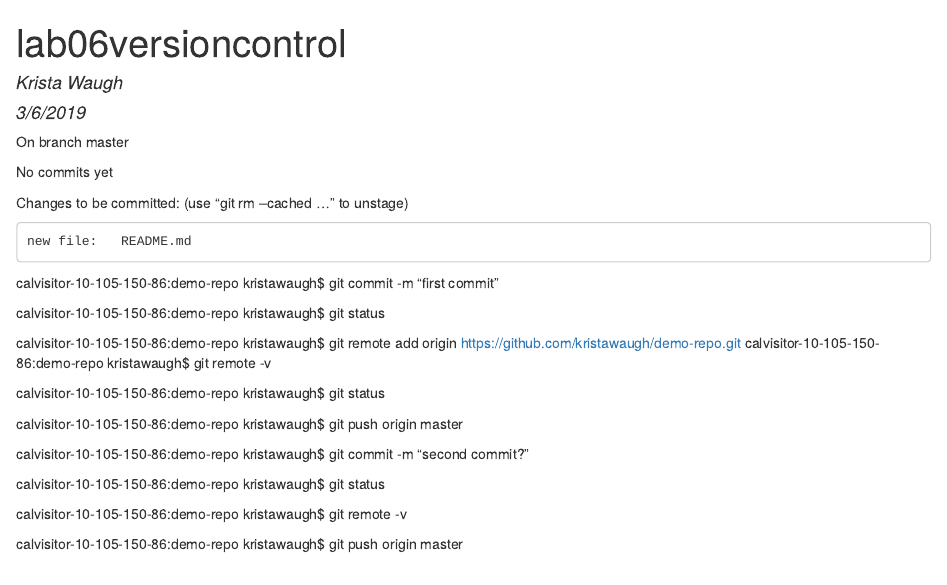
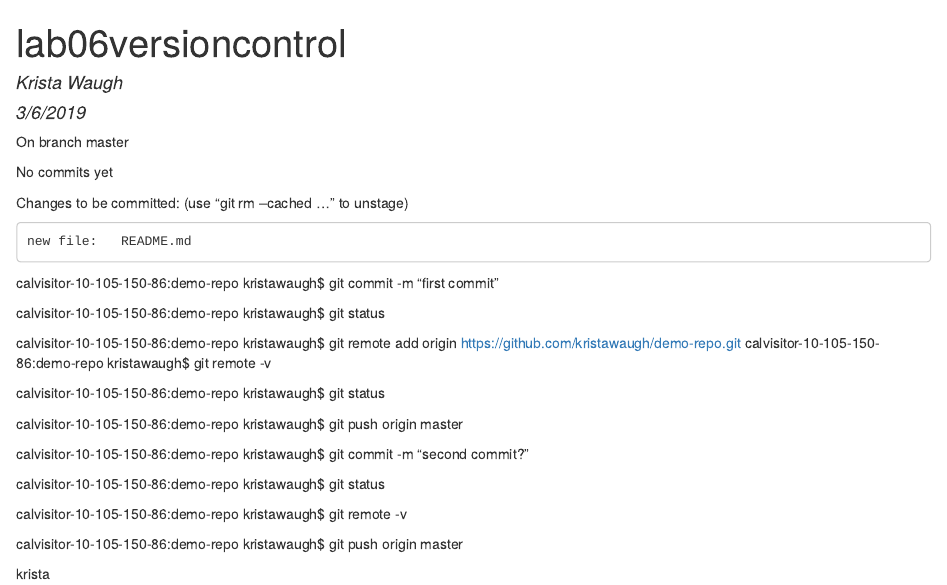
Before and after one commit to kristawaugh/demo-repo, an R Markdown document (lab06-krista-waugh.Rmd): the page in a window 1100 px wide, from its top. The pictures show the output file lab06-krista-waugh.html that the author committed with the source, opened offline.

Commit message:
pulled then added krista

```diff
--- a/lab06-krista-waugh.Rmd
+++ b/lab06-krista-waugh.Rmd
@@ -33,3 +33,5 @@ calvisitor-10-105-150-86:demo-repo kristawaugh$ git status
 calvisitor-10-105-150-86:demo-repo kristawaugh$ git remote -v
 
 calvisitor-10-105-150-86:demo-repo kristawaugh$ git push origin master
+
+krista
```
Also changed, not shown: lab06-krista-waugh.html.
